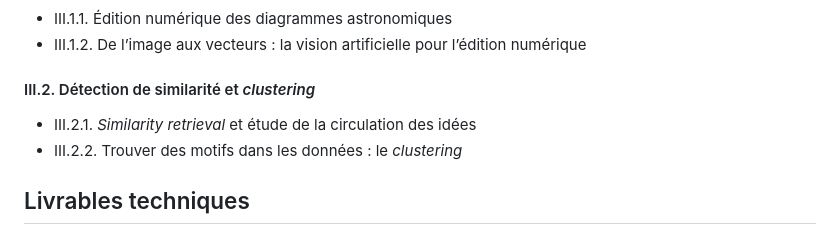
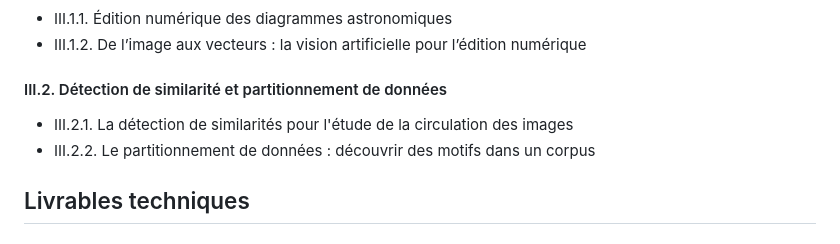
Before and after one commit to jnorindr/Memoire_TNAH_2023, a Markdown page: README.md, the part around the change. Rendered like a GitHub page.

Commit message:
[DOC] changement titres III.2. table des matières readme

```diff
--- a/README.md
+++ b/README.md
@@ -35,9 +35,9 @@ Ce dépôt contient l'ensemble des documents liés au mémoire de stage rédigé
 #### III.1. Éditer des diagrammes : vectorisation et édition critique
 * III.1.1. Édition numérique des diagrammes astronomiques
 * III.1.2. De l’image aux vecteurs : la vision artificielle pour l’édition numérique
-#### III.2. Détection de similarité et _clustering_
-* III.2.1. _Similarity retrieval_ et étude de la circulation des idées
-* III.2.2. Trouver des motifs dans les données : le _clustering_
+#### III.2. Détection de similarité et partitionnement de données
+* III.2.1. La détection de similarités pour l'étude de la circulation des images
+* III.2.2. Le partitionnement de données : découvrir des motifs dans un corpus
 
 ## Livrables techniques
 ### extractorAPI
```
